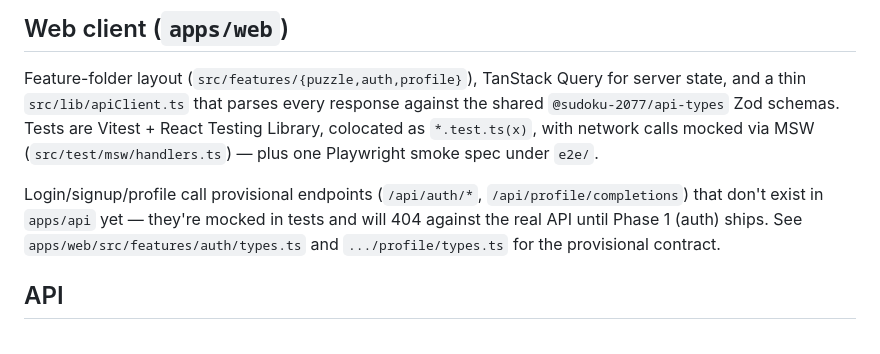
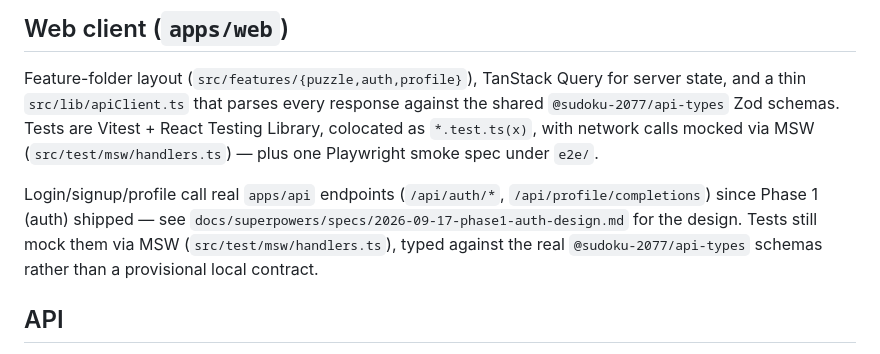
Before and after one commit to robertvilladev/sudoku-2077, a Markdown page: README.md, the part around the change. Rendered like a GitHub page.

```diff
--- a/README.md
+++ b/README.md
@@ -37,9 +37,10 @@ thin `src/lib/apiClient.ts` that parses every response against the shared `@sudo
 schemas. Tests are Vitest + React Testing Library, colocated as `*.test.ts(x)`, with network calls
 mocked via MSW (`src/test/msw/handlers.ts`) — plus one Playwright smoke spec under `e2e/`.
 
-Login/signup/profile call provisional endpoints (`/api/auth/*`, `/api/profile/completions`) that don't
-exist in `apps/api` yet — they're mocked in tests and will 404 against the real API until Phase 1 (auth)
-ships. See `apps/web/src/features/auth/types.ts` and `.../profile/types.ts` for the provisional contract.
+Login/signup/profile call real `apps/api` endpoints (`/api/auth/*`, `/api/profile/completions`) since
+Phase 1 (auth) shipped — see `docs/superpowers/specs/2026-09-17-phase1-auth-design.md` for the design.
+Tests still mock them via MSW (`src/test/msw/handlers.ts`), typed against the real
+`@sudoku-2077/api-types` schemas rather than a provisional local contract.
 
 ## API
 
```
Also changed, not shown: ROADMAP.md (+12 -7 lines).
